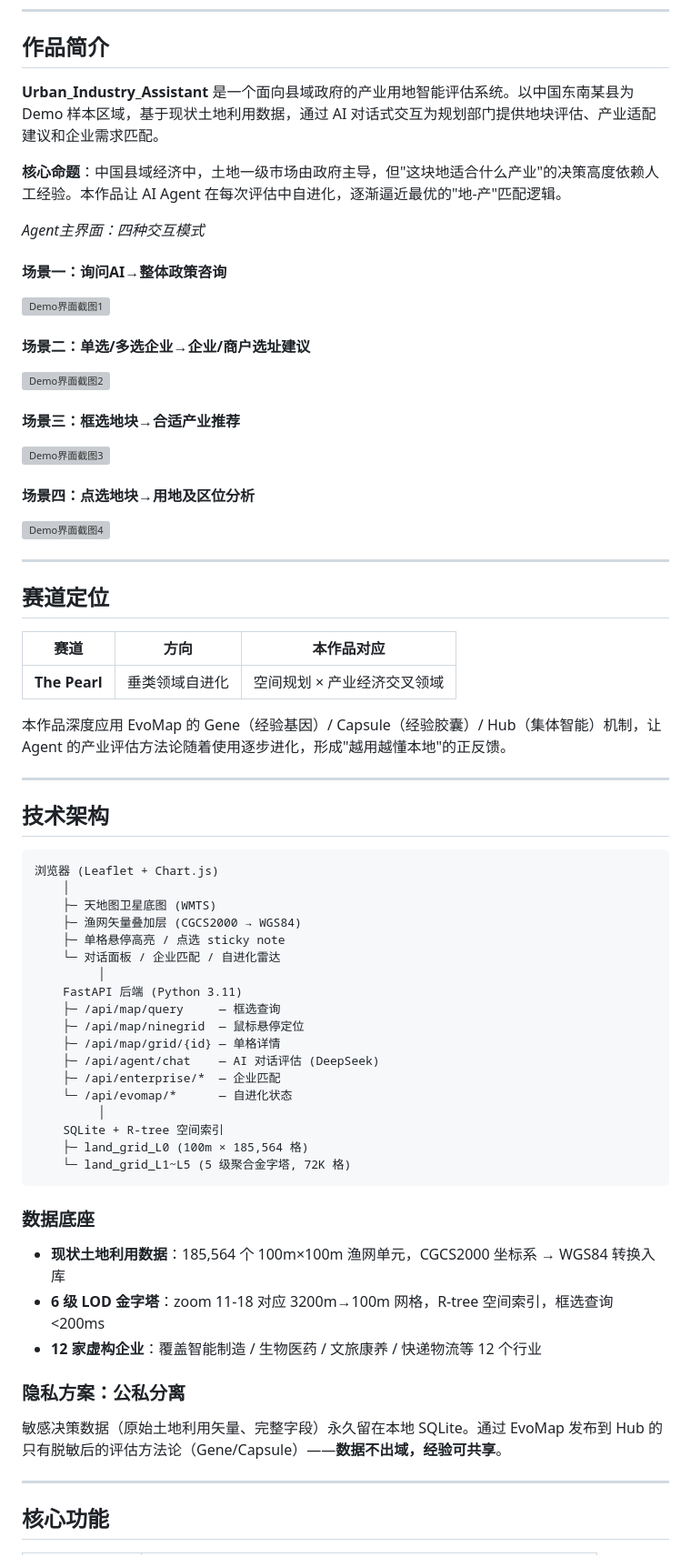
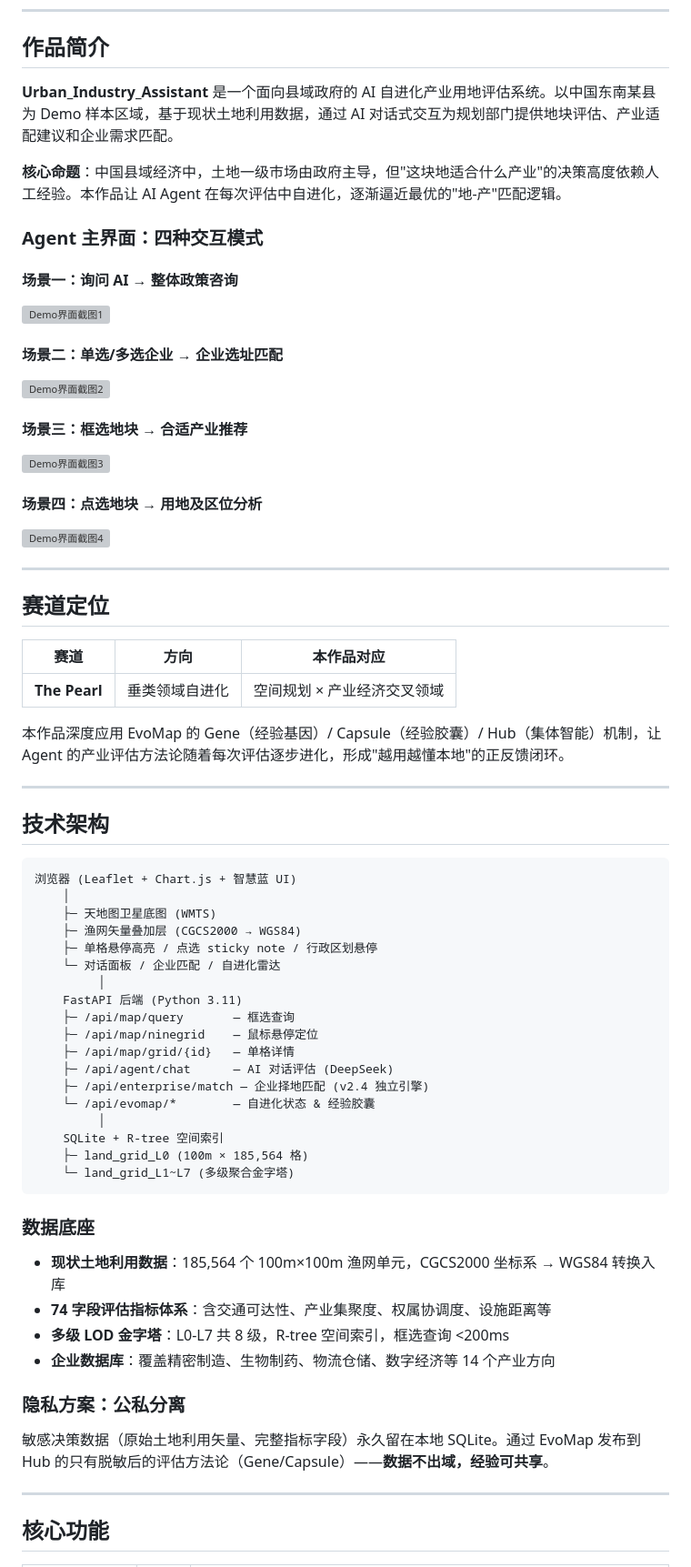
Before and after one commit to HirezmingD/Urban_Industry_Assistant, a Markdown page: README.md, the part around one of its changes. Shown at 91% size. Rendered like a GitHub page; grey boxes are pictures that could not be loaded.

````diff
--- a/README.md
+++ b/README.md
@@ -8,22 +8,22 @@
 
 ## 作品简介
 
-**Urban_Industry_Assistant** 是一个面向县域政府的产业用地智能评估系统。以中国东南某县为 Demo 样本区域，基于现状土地利用数据，通过 AI 对话式交互为规划部门提供地块评估、产业适配建议和企业需求匹配。
+**Urban_Industry_Assistant** 是一个面向县域政府的 AI 自进化产业用地评估系统。以中国东南某县为 Demo 样本区域，基于现状土地利用数据，通过 AI 对话式交互为规划部门提供地块评估、产业适配建议和企业需求匹配。
 
 **核心命题**：中国县域经济中，土地一级市场由政府主导，但"这块地适合什么产业"的决策高度依赖人工经验。本作品让 AI Agent 在每次评估中自进化，逐渐逼近最优的"地-产"匹配逻辑。
 
-*Agent主界面：四种交互模式*
+### Agent 主界面：四种交互模式
 
-#### 场景一：询问AI→整体政策咨询
+#### 场景一：询问 AI → 整体政策咨询
 ![Demo界面截图1](https://obsidian-1-1315010744.cos.ap-shanghai.myqcloud.com/pic/2022/202606211038650.png)
 
-#### 场景二：单选/多选企业→企业/商户选址建议
+#### 场景二：单选/多选企业 → 企业选址匹配
 ![Demo界面截图2](https://obsidian-1-1315010744.cos.ap-shanghai.myqcloud.com/pic/2022/202606211038749.png)
 
-#### 场景三：框选地块→合适产业推荐
+#### 场景三：框选地块 → 合适产业推荐
 ![Demo界面截图3](https://obsidian-1-1315010744.cos.ap-shanghai.myqcloud.com/pic/2022/202606211038759.png)
 
-#### 场景四：点选地块→用地及区位分析
+#### 场景四：点选地块 → 用地及区位分析
 ![Demo界面截图4](https://obsidian-1-1315010744.cos.ap-shanghai.myqcloud.com/pic/2022/202606211038768.png)
 
 ---
@@ -34,42 +34,43 @@
 |------|------|------|
 | **The Pearl** | 垂类领域自进化 | 空间规划 × 产业经济交叉领域 |
 
-本作品深度应用 EvoMap 的 Gene（经验基因）/ Capsule（经验胶囊）/ Hub（集体智能）机制，让 Agent 的产业评估方法论随着使用逐步进化，形成"越用越懂本地"的正反馈。
+本作品深度应用 EvoMap 的 Gene（经验基因）/ Capsule（经验胶囊）/ Hub（集体智能）机制，让 Agent 的产业评估方法论随着每次评估逐步进化，形成"越用越懂本地"的正反馈闭环。
 
 ---
 
 ## 技术架构
 
 ```
-浏览器 (Leaflet + Chart.js)
+浏览器 (Leaflet + Chart.js + 智慧蓝 UI)
     │
     ├─ 天地图卫星底图 (WMTS)
     ├─ 渔网矢量叠加层 (CGCS2000 → WGS84)
-    ├─ 单格悬停高亮 / 点选 sticky note
+    ├─ 单格悬停高亮 / 点选 sticky note / 行政区划悬停
     └─ 对话面板 / 企业匹配 / 自进化雷达
          │
     FastAPI 后端 (Python 3.11)
-    ├─ /api/map/query     — 框选查询
-    ├─ /api/map/ninegrid  — 鼠标悬停定位
-    ├─ /api/map/grid/{id} — 单格详情
-    ├─ /api/agent/chat    — AI 对话评估 (DeepSeek)
-    ├─ /api/enterprise/*  — 企业匹配
-    └─ /api/evomap/*      — 自进化状态
+    ├─ /api/map/query       — 框选查询
+    ├─ /api/map/ninegrid    — 鼠标悬停定位
+    ├─ /api/map/grid/{id}   — 单格详情
+    ├─ /api/agent/chat      — AI 对话评估 (DeepSeek)
+    ├─ /api/enterprise/match — 企业择地匹配 (v2.4 独立引擎)
+    └─ /api/evomap/*        — 自进化状态 & 经验胶囊
          │
     SQLite + R-tree 空间索引
     ├─ land_grid_L0 (100m × 185,564 格)
-    └─ land_grid_L1~L5 (5 级聚合金字塔, 72K 格)
+    └─ land_grid_L1~L7 (多级聚合金字塔)
 ```
 
 ### 数据底座
 
 - **现状土地利用数据**：185,564 个 100m×100m 渔网单元，CGCS2000 坐标系 → WGS84 转换入库
-- **6 级 LOD 金字塔**：zoom 11-18 对应 3200m→100m 网格，R-tree 空间索引，框选查询 <200ms
-- **12 家虚构企业**：覆盖智能制造 / 生物医药 / 文旅康养 / 快递物流等 12 个行业
+- **74 字段评估指标体系**：含交通可达性、产业集聚度、权属协调度、设施距离等
+- **多级 LOD 金字塔**：L0-L7 共 8 级，R-tree 空间索引，框选查询 <200ms
+- **企业数据库**：覆盖精密制造、生物制药、物流仓储、数字经济等 14 个产业方向
 
 ### 隐私方案：公私分离
 
-敏感决策数据（原始土地利用矢量、完整字段）永久留在本地 SQLite。通过 EvoMap 发布到 Hub 的只有脱敏后的评估方法论（Gene/Capsule）——**数据不出域，经验可共享**。
+敏感决策数据（原始土地利用矢量、完整指标字段）永久留在本地 SQLite。通过 EvoMap 发布到 Hub 的只有脱敏后的评估方法论（Gene/Capsule）——**数据不出域，经验可共享**。
 
 ---
 
````
Also changed, not shown: other parts of README.md (+41 -43 lines).
